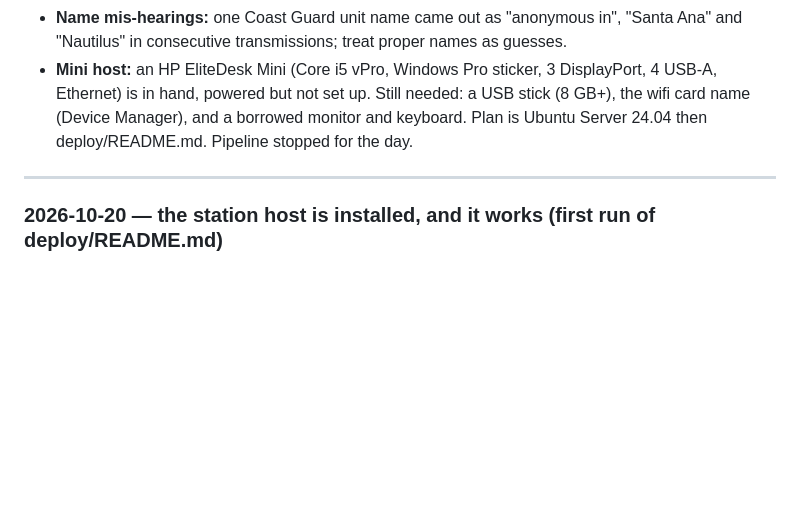
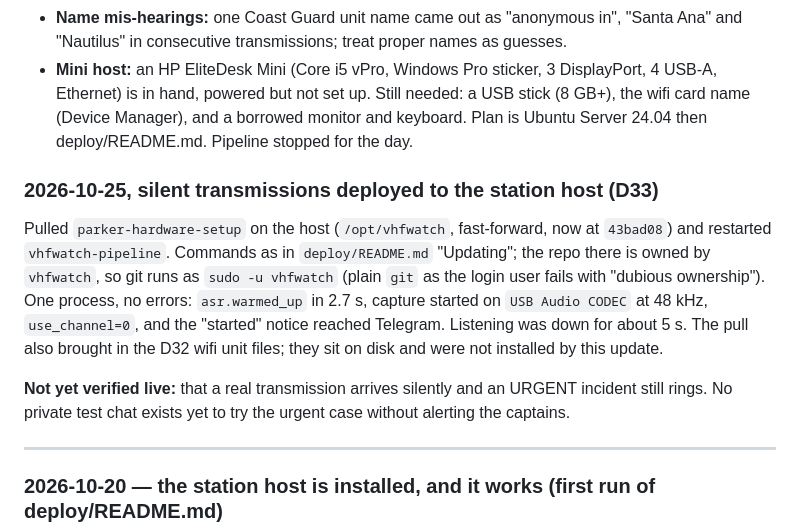
Before and after one commit to Andyrrrrr/radio-monitor-alerting, a Markdown page: docs/bringup-log.md, the part around the change. Drawn GitHub-style; blank space fills up the shorter version.

Commit message:
docs(bringup-log): 2026-10-25 silent transmissions deployed to the station host
Co-Authored-By: Claude Sonnet 5.5 <noreply@anthropic.com>

```diff
--- a/docs/bringup-log.md
+++ b/docs/bringup-log.md
@@ -1547,6 +1547,20 @@ Telegram message delivered on the first attempt, no stalls or errors.
   the wifi card name (Device Manager), and a borrowed monitor and keyboard. Plan is
   Ubuntu Server 24.04 then deploy/README.md. Pipeline stopped for the day.
 
+### 2026-10-25, silent transmissions deployed to the station host (D33)
+
+Pulled `parker-hardware-setup` on the host (`/opt/vhfwatch`, fast-forward, now at
+`43bad08`) and restarted `vhfwatch-pipeline`. Commands as in `deploy/README.md`
+"Updating"; the repo there is owned by `vhfwatch`, so git runs as `sudo -u vhfwatch`
+(plain `git` as the login user fails with "dubious ownership"). One process, no errors:
+`asr.warmed_up` in 2.7 s, capture started on `USB Audio CODEC` at 48 kHz, `use_channel=0`,
+and the "started" notice reached Telegram. Listening was down for about 5 s. The pull also
+brought in the D32 wifi unit files; they sit on disk and were not installed by this update.
+
+**Not yet verified live:** that a real transmission arrives silently and an URGENT incident
+still rings. No private test chat exists yet to try the urgent case without alerting the
+captains.
+
 ---
 
 ### 2026-10-20 — the station host is installed, and it works (first run of deploy/README.md)
```
